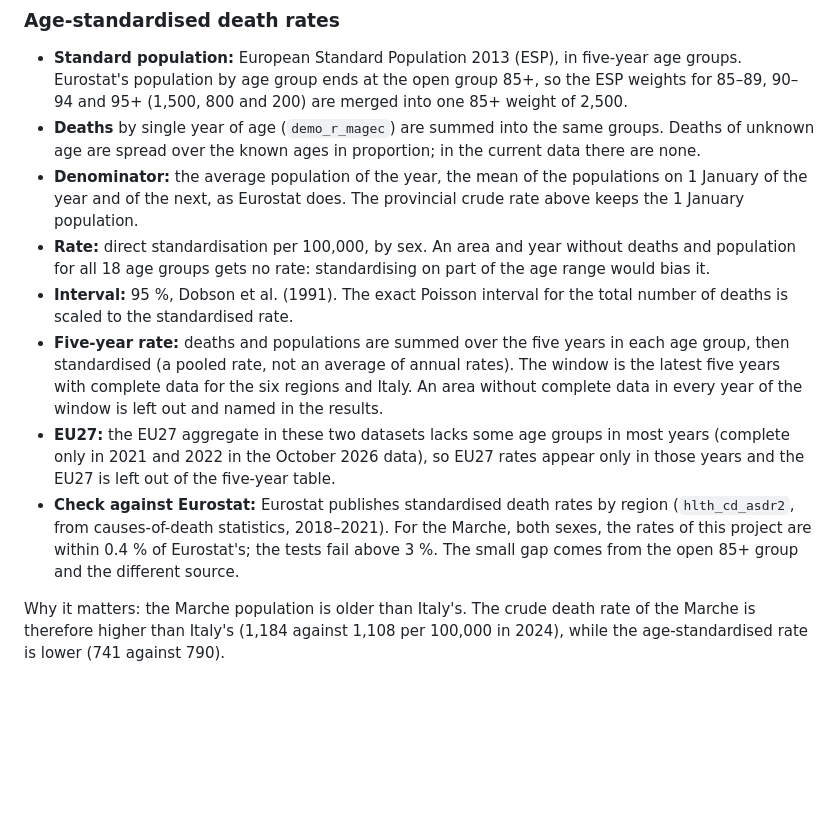
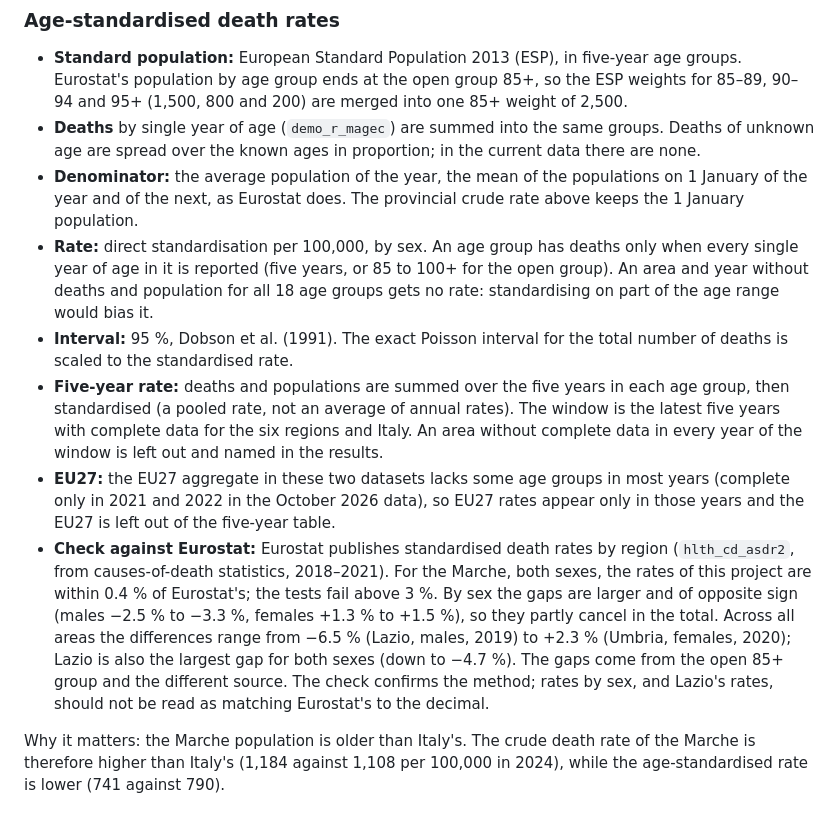
Before and after one commit to simones99/marche-regional-stats, a Markdown page: docs/methodology.md, the part around the change. Drawn GitHub-style; blank space fills up the shorter version.

```diff
--- a/docs/methodology.md
+++ b/docs/methodology.md
@@ -67,11 +67,11 @@ From v0.2 the project compares the Marche (NUTS 2 `ITI3`) with its neighbouring
 - **Standard population:** European Standard Population 2013 (ESP), in five-year age groups. Eurostat's population by age group ends at the open group 85+, so the ESP weights for 85–89, 90–94 and 95+ (1,500, 800 and 200) are merged into one 85+ weight of 2,500.
 - **Deaths** by single year of age (`demo_r_magec`) are summed into the same groups. Deaths of unknown age are spread over the known ages in proportion; in the current data there are none.
 - **Denominator:** the average population of the year, the mean of the populations on 1 January of the year and of the next, as Eurostat does. The provincial crude rate above keeps the 1 January population.
-- **Rate:** direct standardisation per 100,000, by sex. An area and year without deaths and population for all 18 age groups gets no rate: standardising on part of the age range would bias it.
+- **Rate:** direct standardisation per 100,000, by sex. An age group has deaths only when every single year of age in it is reported (five years, or 85 to 100+ for the open group). An area and year without deaths and population for all 18 age groups gets no rate: standardising on part of the age range would bias it.
 - **Interval:** 95 %, Dobson et al. (1991). The exact Poisson interval for the total number of deaths is scaled to the standardised rate.
 - **Five-year rate:** deaths and populations are summed over the five years in each age group, then standardised (a pooled rate, not an average of annual rates). The window is the latest five years with complete data for the six regions and Italy. An area without complete data in every year of the window is left out and named in the results.
 - **EU27:** the EU27 aggregate in these two datasets lacks some age groups in most years (complete only in 2021 and 2022 in the October 2026 data), so EU27 rates appear only in those years and the EU27 is left out of the five-year table.
-- **Check against Eurostat:** Eurostat publishes standardised death rates by region (`hlth_cd_asdr2`, from causes-of-death statistics, 2018–2021). For the Marche, both sexes, the rates of this project are within 0.4 % of Eurostat's; the tests fail above 3 %. The small gap comes from the open 85+ group and the different source.
+- **Check against Eurostat:** Eurostat publishes standardised death rates by region (`hlth_cd_asdr2`, from causes-of-death statistics, 2018–2021). For the Marche, both sexes, the rates of this project are within 0.4 % of Eurostat's; the tests fail above 3 %. By sex the gaps are larger and of opposite sign (males −2.5 % to −3.3 %, females +1.3 % to +1.5 %), so they partly cancel in the total. Across all areas the differences range from −6.5 % (Lazio, males, 2019) to +2.3 % (Umbria, females, 2020); Lazio is also the largest gap for both sexes (down to −4.7 %). The gaps come from the open 85+ group and the different source. The check confirms the method; rates by sex, and Lazio's rates, should not be read as matching Eurostat's to the decimal.
 
 Why it matters: the Marche population is older than Italy's. The crude death rate of the Marche is therefore higher than Italy's (1,184 against 1,108 per 100,000 in 2024), while the age-standardised rate is lower (741 against 790).
 
```
Also changed, not shown: README.md (+1 -1 lines), docs/results.md (+17 -7 lines).
